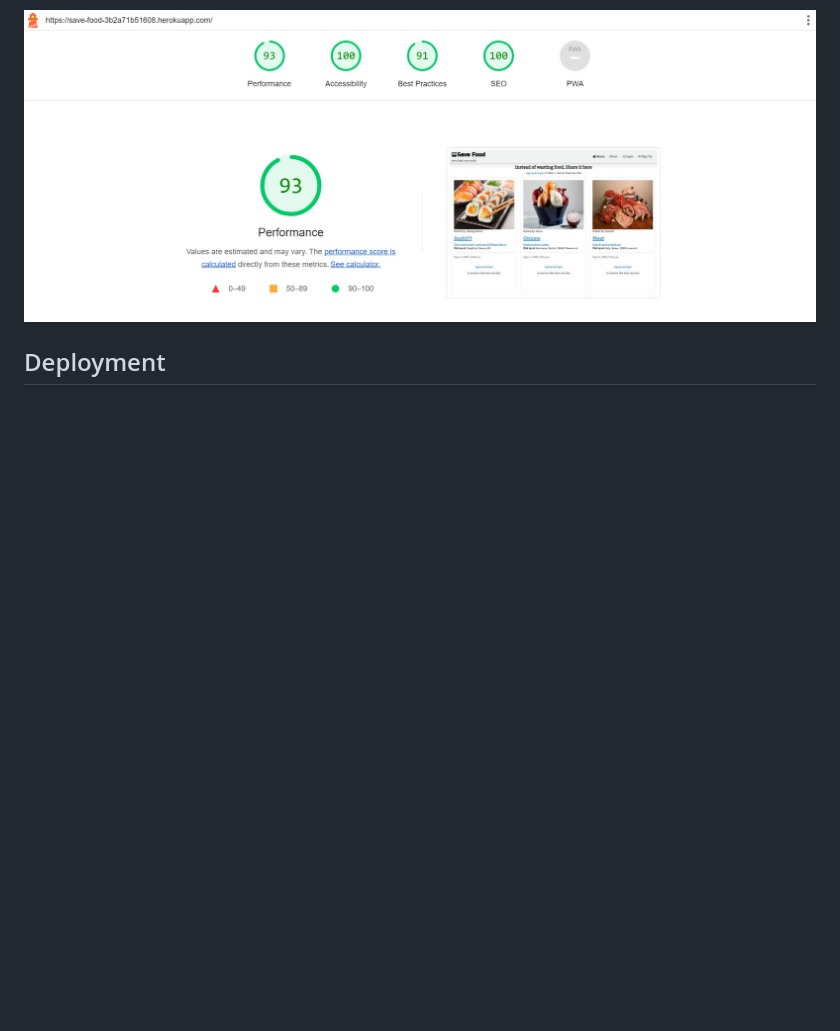
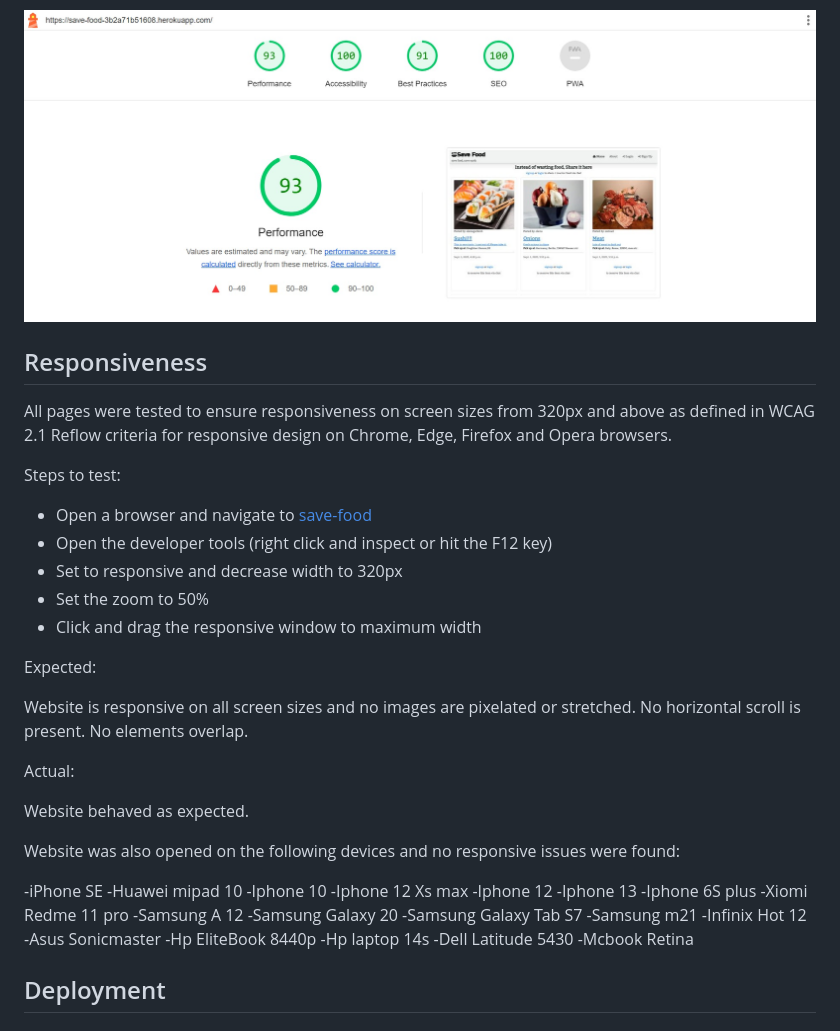
Before and after one commit to samuelandersoncodes/save-food, a Markdown page: README.md, the part around the change. Drawn GitHub-style; blank space fills up the shorter version.

Commit message:
docs: Add test results for responsiveness

```diff
--- a/README.md
+++ b/README.md
@@ -821,6 +821,47 @@ Lighthouse report showed areas for improvement on Performance. This was related
 
 ![Lighthouse](docs/testing/lighthouse.jpg)
 
+## Responsiveness
+
+All pages were tested to ensure responsiveness on screen sizes from 320px and above as defined in WCAG 2.1 Reflow criteria for responsive design on Chrome, Edge, Firefox and Opera browsers.
+
+Steps to test:
+
+- Open a browser and navigate to [save-food](https://save-food-3b2a71b51608.herokuapp.com/)
+- Open the developer tools (right click and inspect or hit the F12 key)
+- Set to responsive and decrease width to 320px
+- Set the zoom to 50%
+- Click and drag the responsive window to maximum width
+
+Expected:
+
+Website is responsive on all screen sizes and no images are pixelated or stretched. No horizontal scroll is present. No elements overlap.
+
+Actual:
+
+Website behaved as expected.
+
+Website was also opened on the following devices and no responsive issues were found:
+
+-iPhone SE
+-Huawei mipad 10
+-Iphone 10
+-Iphone 12 Xs max
+-Iphone 12
+-Iphone 13
+-Iphone 6S plus
+-Xiomi Redme 11 pro
+-Samsung A 12
+-Samsung Galaxy 20
+-Samsung Galaxy Tab S7
+-Samsung m21
+-Infinix Hot 12
+-Asus Sonicmaster
+-Hp EliteBook 8440p
+-Hp laptop 14s
+-Dell Latitude 5430
+-Mcbook Retina
+
 ## Deployment
 
 ### Version Control
```
